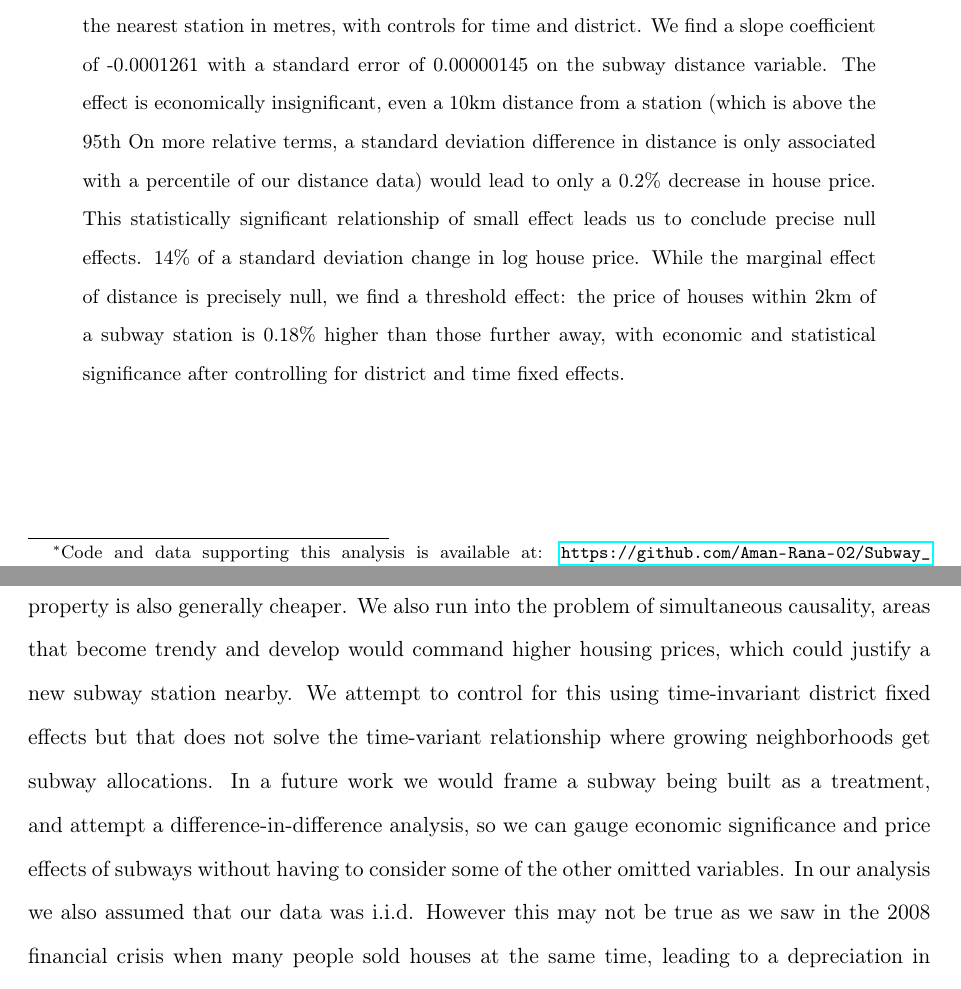
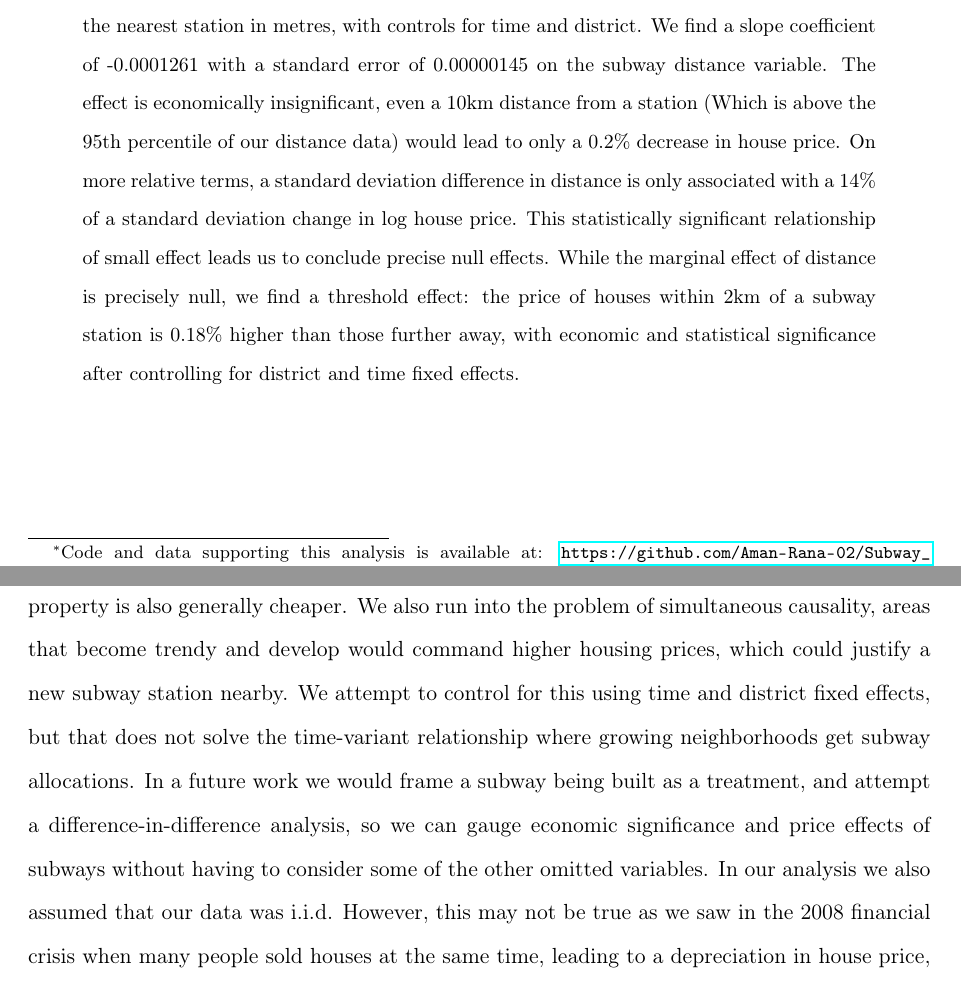
Before and after one commit to Aman-Rana-02/Subway_Proximity_and_House_Prices, a LaTeX paper (paper/paper.tex, which reads paper/03-conclusion.tex): two parts of pages 1 and 6 of 9, joined at a grey line, cut so that both start at the same text. Compiled offline with pdfLaTeX.

Commit message:
Spelling grammar and typos

```diff
--- a/paper/03-conclusion.tex
+++ b/paper/03-conclusion.tex
@@ -9,11 +9,11 @@ The analysis of our limitations can be broken into internal and external validit
    We would expect house size to explain some of the variation in house price since larger houses command higher prices.
     However without further analysis it would be difficult to estimate the effect of house size since larger houses are in less dense areas of the city where property is also generally cheaper.
      We also run into the problem of simultaneous causality, areas that become trendy and develop would command higher housing prices,
-     which could justify a new subway station nearby. We attempt to control for this using time-invariant district fixed effects
+     which could justify a new subway station nearby. We attempt to control for this using time and district fixed effects,
      but that does not solve the time-variant relationship where growing neighborhoods get subway allocations.
       In a future work we would frame a subway being built as a treatment, and attempt a difference-in-difference analysis,
       so we can gauge economic significance and price effects of subways without having to consider some of the other omitted variables.
-In our analysis we also assumed that our data was i.i.d. However this may not be true as we
+In our analysis we also assumed that our data was i.i.d. However, this may not be true as we
 saw in the 2008 financial crisis when many people sold houses at the same time, leading to a depreciation in
 house price, causing panic and further selling. This means that there are regimes where selling a house has a causal effect on another person selling a house.
 
--- a/paper/paper.tex
+++ b/paper/paper.tex
@@ -41,10 +41,10 @@
     \noindent \citet{zhou_2019} shows us that the completion of subway lines increases the prices of real estate in their vicinity. Our contribution will be to look at these effects in London.
      We find precise null effects by a multivariate linear regression of the log of house prices on distance to the nearest station in metres, with controls for time and district.
     We find a slope coefficient of -0.0001261 with a standard error of 0.00000145 on the subway distance variable.
-     The effect is economically insignificant, even a 10km distance from a station (which is above the 95th
-     On more relative terms, a standard deviation difference in distance is only associated with a
-     percentile of our distance data) would lead to only a 0.2\% decrease in house price. This statistically significant relationship of small effect leads us to conclude precise null effects.
-     14\% of a standard deviation change in log house price. While the marginal effect of distance is precisely null, we find a threshold effect:
+     The effect is economically insignificant, even a 10km distance from a station (Which is above the 95th percentile of our distance data) would lead to only a 0.2\% decrease in house price.
+     On more relative terms, a standard deviation difference in distance is only associated with a 14\% of a standard deviation change in log house price.
+     This statistically significant relationship of small effect leads us to conclude precise null effects.
+      While the marginal effect of distance is precisely null, we find a threshold effect:
       the price of houses within 2km of a subway station is 0.18\% higher than those further away, with economic and statistical significance after controlling for district and time fixed effects.
   \end{abstract}
 
```
Also changed, not shown: paper/01-data.tex (+1 -1 lines), paper/02-regression_analysis.tex (+4 -4 lines), paper/paper.pdf, paper/03-conclusion.tex (2 more changed lines).
